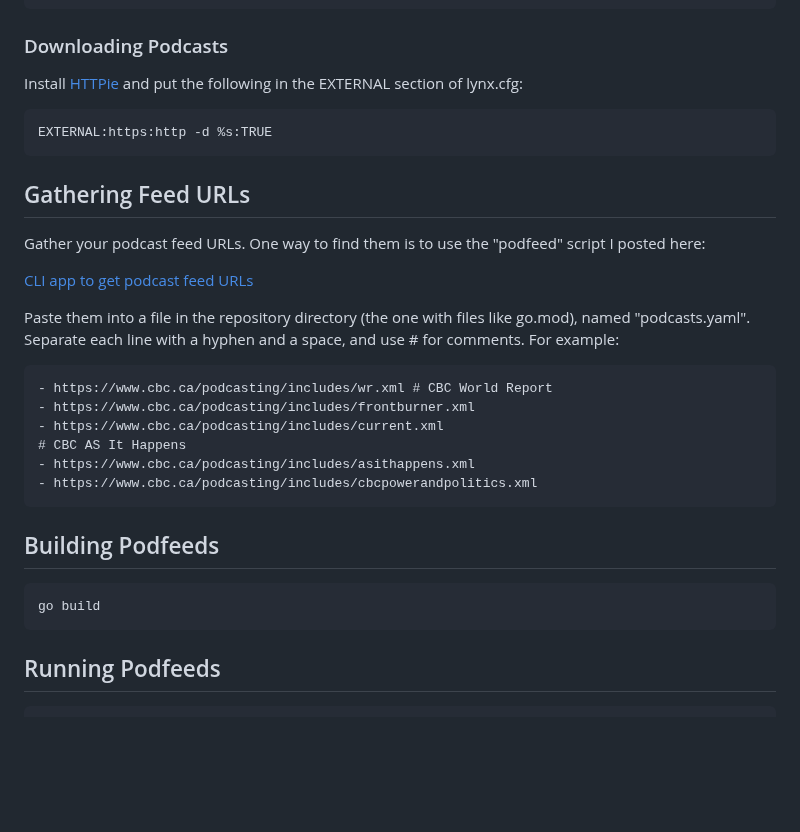
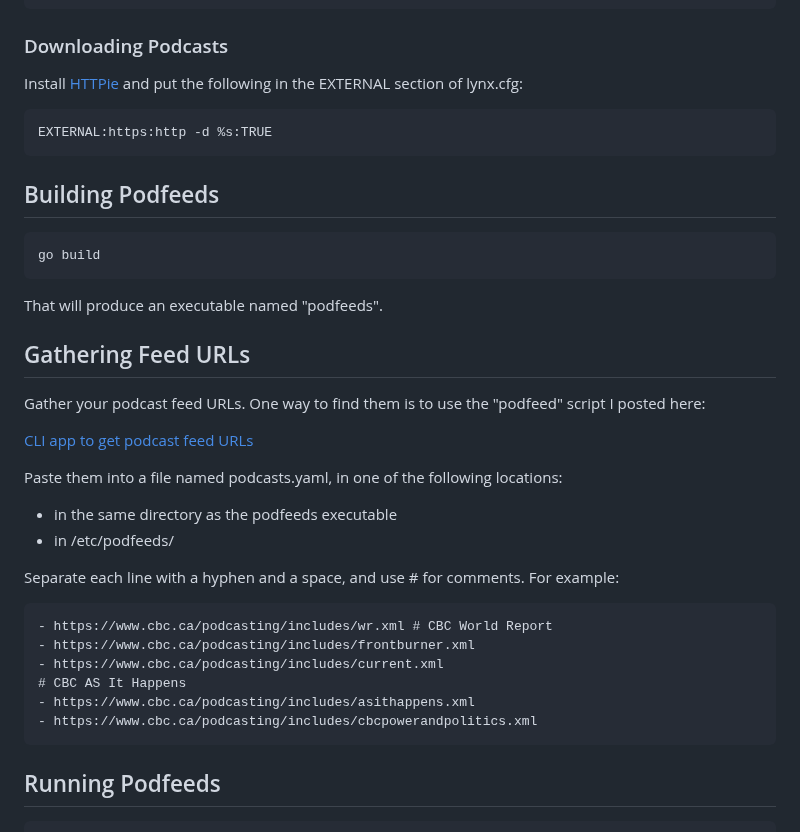
Before and after one commit to duganchen/podfeeds, a Markdown page: README.md, the part around the change. Drawn GitHub-style; blank space fills up the shorter version.

Commit message:
Improve instructions more

```diff
--- a/README.md
+++ b/README.md
@@ -29,6 +29,12 @@ Install [HTTPie](https://httpie.io/) and put the following in the EXTERNAL secti
 
     EXTERNAL:https:http -d %s:TRUE
 
+## Building Podfeeds
+
+    go build
+
+That will produce an executable named "podfeeds".
+
 ## Gathering Feed URLs
 
 Gather your podcast feed URLs. One way to find them is to
@@ -37,8 +43,12 @@ use the "podfeed" script I posted here:
 [CLI app to get podcast feed URLs
 ](https://www.linuxquestions.org/questions/linuxquestions-org-member-success-stories-23/cli-app-to-get-podcast-feed-urls-4175656322/#post6363987)
 
-Paste them into a file in the repository directory (the one with files like go.mod), named "podcasts.yaml". Separate each line with a
-hyphen and a space, and use # for comments. For example:
+Paste them into a file named podcasts.yaml, in one of the following locations:
+
+* in the same directory as the podfeeds executable
+* in /etc/podfeeds/
+
+Separate each line with a hyphen and a space, and use # for comments. For example:
 
     - https://www.cbc.ca/podcasting/includes/wr.xml # CBC World Report
     - https://www.cbc.ca/podcasting/includes/frontburner.xml
@@ -46,10 +56,6 @@ hyphen and a space, and use # for comments. For example:
     # CBC AS It Happens
     - https://www.cbc.ca/podcasting/includes/asithappens.xml
     - https://www.cbc.ca/podcasting/includes/cbcpowerandpolitics.xml
-
-## Building Podfeeds
-
-    go build
 
 ## Running Podfeeds
 
```
